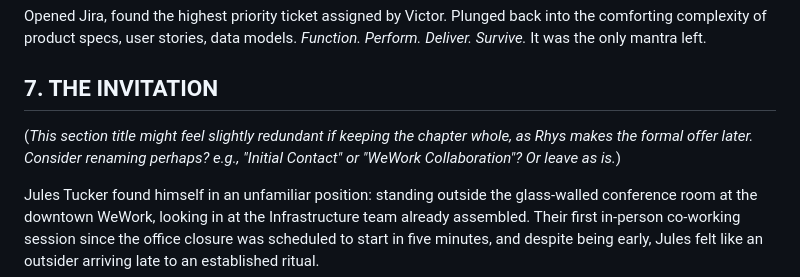
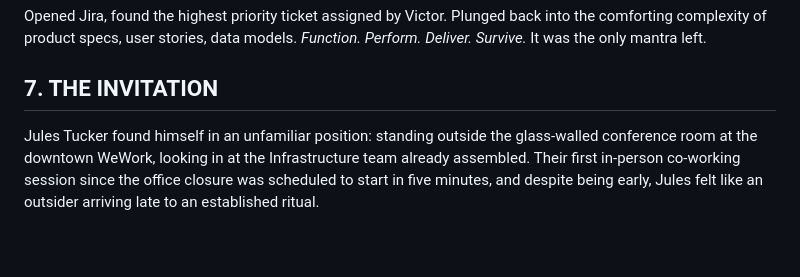
Before and after one commit to loftwah/downscope, a Markdown page: src/pages/chapter-three.md, the part around the change. Rendered like a GitHub page; blank space fills up the shorter version.

Commit message:
fucking ai

```diff
--- a/src/pages/chapter-three.md
+++ b/src/pages/chapter-three.md
@@ -491,8 +491,6 @@ Needed work. Work was safe. Controllable. Predictable.
 Opened Jira, found the highest priority ticket assigned by Victor. Plunged back into the comforting complexity of product specs, user stories, data models. *Function. Perform. Deliver. Survive.* It was the only mantra left.
 
 ## 7. THE INVITATION
-
-(*This section title might feel slightly redundant if keeping the chapter whole, as Rhys makes the formal offer later. Consider renaming perhaps? e.g., "Initial Contact" or "WeWork Collaboration"? Or leave as is.*)
 
 Jules Tucker found himself in an unfamiliar position: standing outside the glass-walled conference room at the downtown WeWork, looking in at the Infrastructure team already assembled. Their first in-person co-working session since the office closure was scheduled to start in five minutes, and despite being early, Jules felt like an outsider arriving late to an established ritual.
 
```
